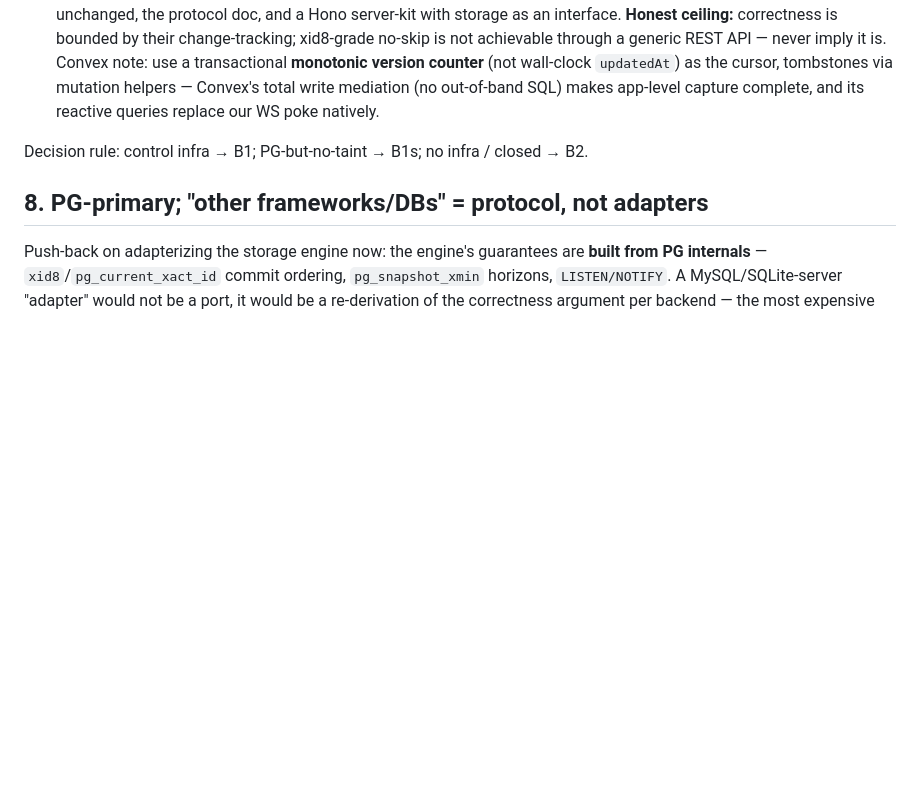
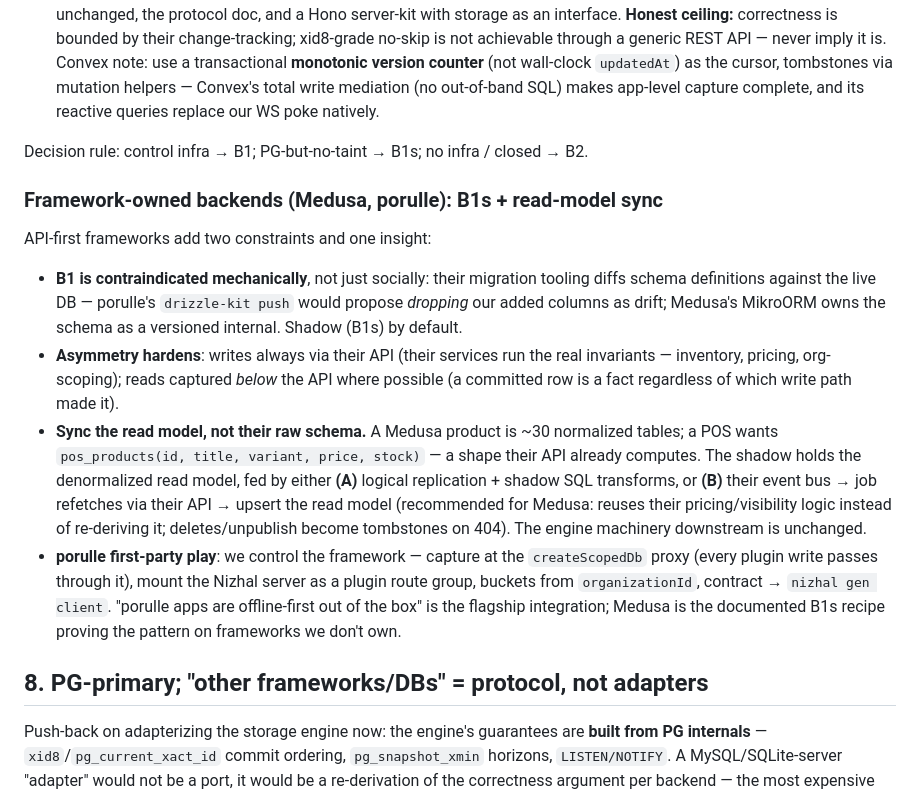
Before and after one commit to octalpixel/nizhal-sync-engine, a Markdown page: rfcs/rfc-local-sync-convergence.md, the part around the change. GitHub-like rendering; blank space fills up the shorter version.

Commit message:
docs(rfc): framework-owned backends (Medusa/porulle) — B1s + read-model sync; porulle first-party capture at the scoped-db proxy
Co-Authored-By: Claude Fable 5 <noreply@anthropic.com>

```diff
--- a/rfcs/rfc-local-sync-convergence.md
+++ b/rfcs/rfc-local-sync-convergence.md
@@ -230,6 +230,29 @@ already loss-tested rather than a second brownfield-special path.
 
 Decision rule: control infra → B1; PG-but-no-taint → B1s; no infra / closed → B2.
 
+### Framework-owned backends (Medusa, porulle): B1s + read-model sync
+
+API-first frameworks add two constraints and one insight:
+
+- **B1 is contraindicated mechanically**, not just socially: their migration tooling diffs schema
+  definitions against the live DB — porulle's `drizzle-kit push` would propose *dropping* our
+  added columns as drift; Medusa's MikroORM owns the schema as a versioned internal. Shadow (B1s)
+  by default.
+- **Asymmetry hardens**: writes always via their API (their services run the real invariants —
+  inventory, pricing, org-scoping); reads captured *below* the API where possible (a committed row
+  is a fact regardless of which write path made it).
+- **Sync the read model, not their raw schema.** A Medusa product is ~30 normalized tables; a POS
+  wants `pos_products(id, title, variant, price, stock)` — a shape their API already computes.
+  The shadow holds the denormalized read model, fed by either **(A)** logical replication + shadow
+  SQL transforms, or **(B)** their event bus → job refetches via their API → upsert the read model
+  (recommended for Medusa: reuses their pricing/visibility logic instead of re-deriving it;
+  deletes/unpublish become tombstones on 404). The engine machinery downstream is unchanged.
+- **porulle first-party play**: we control the framework — capture at the `createScopedDb` proxy
+  (every plugin write passes through it), mount the Nizhal server as a plugin route group, buckets
+  from `organizationId`, contract → `nizhal gen client`. "porulle apps are offline-first out of
+  the box" is the flagship integration; Medusa is the documented B1s recipe proving the pattern on
+  frameworks we don't own.
+
 ## 8. PG-primary; "other frameworks/DBs" = protocol, not adapters
 
 Push-back on adapterizing the storage engine now: the engine's guarantees are **built from PG
```
